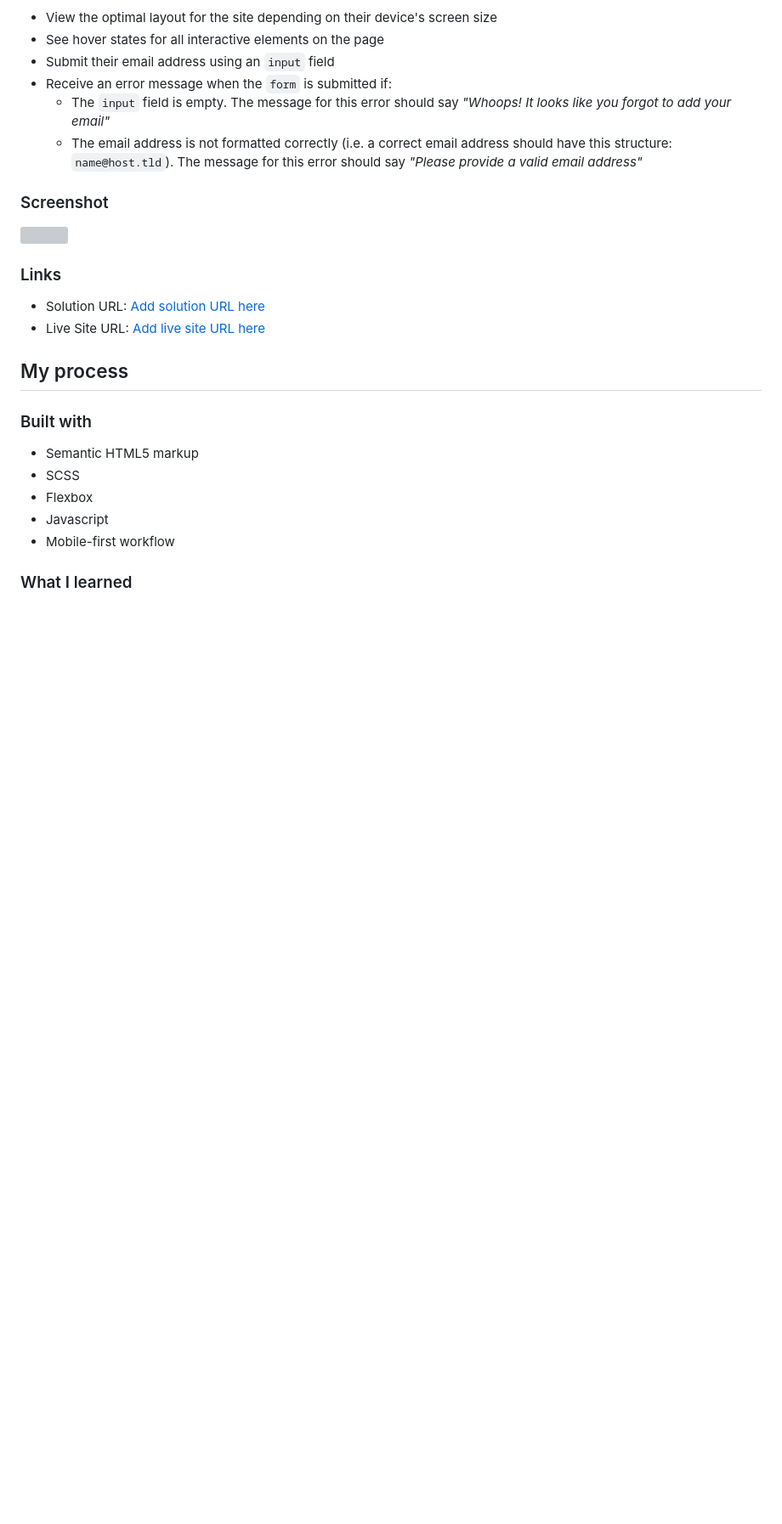
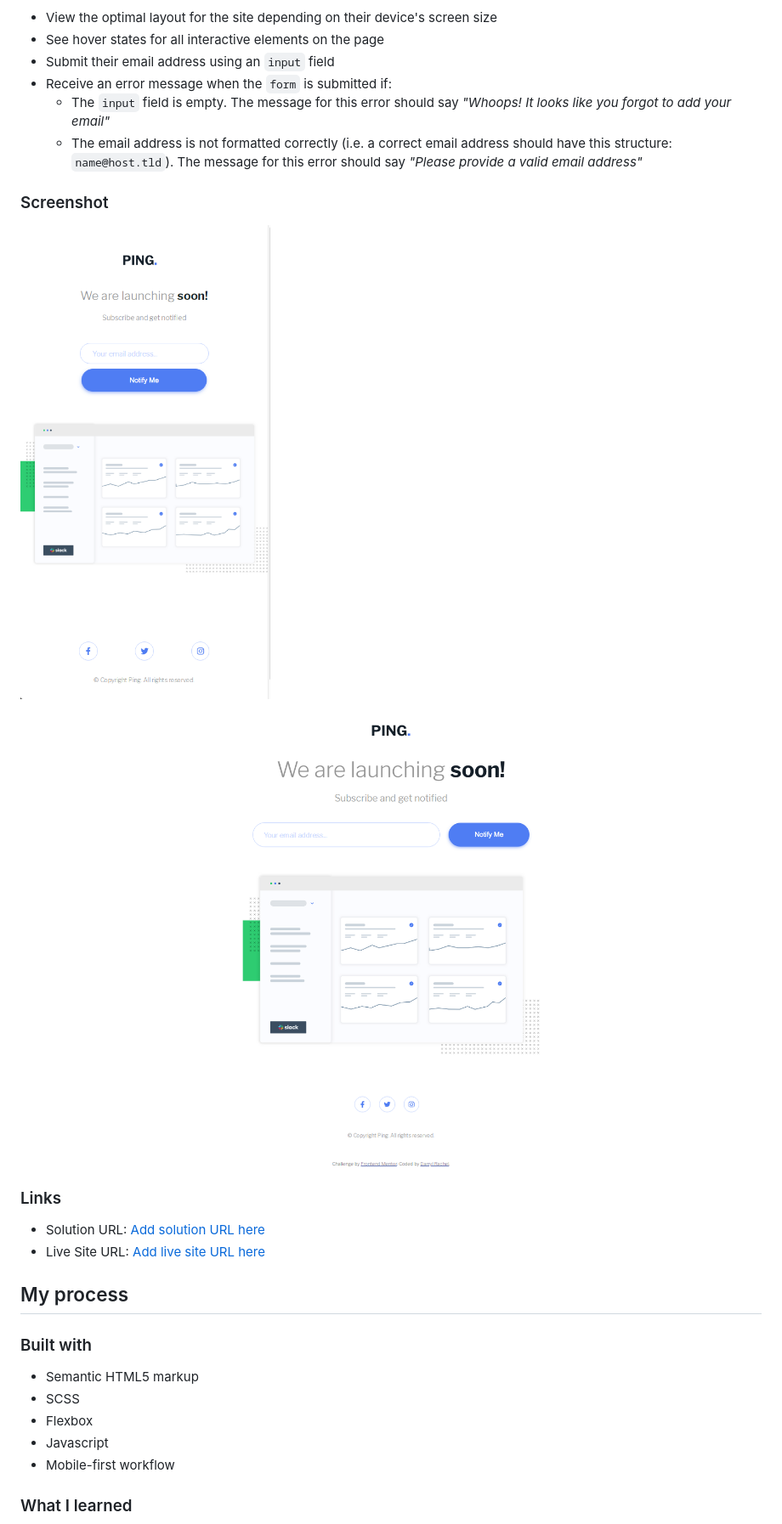
Before and after one commit to darrylrachel/ping-coming-soon, a Markdown page: README.md, the part around the change. Shown at 85% size. GitHub-like rendering; pictures changed too: images/screenshots/desktop.png (added), images/screenshots/mobile.png (added); blank space fills up the shorter version; grey boxes are pictures that could not be loaded.

```diff
--- a/README.md
+++ b/README.md
@@ -28,7 +28,8 @@ Users should be able to:
 
 ### Screenshot
 
-![](/images/screenshots/Screen%20Shot%202022-04-06%20at%209.47.45%20AM.png)
+![](/images/screenshots/mobile.png)
+![](/images/screenshots/desktop.png)
 
 
 ### Links
```
Also changed, not shown: 9 other files.
